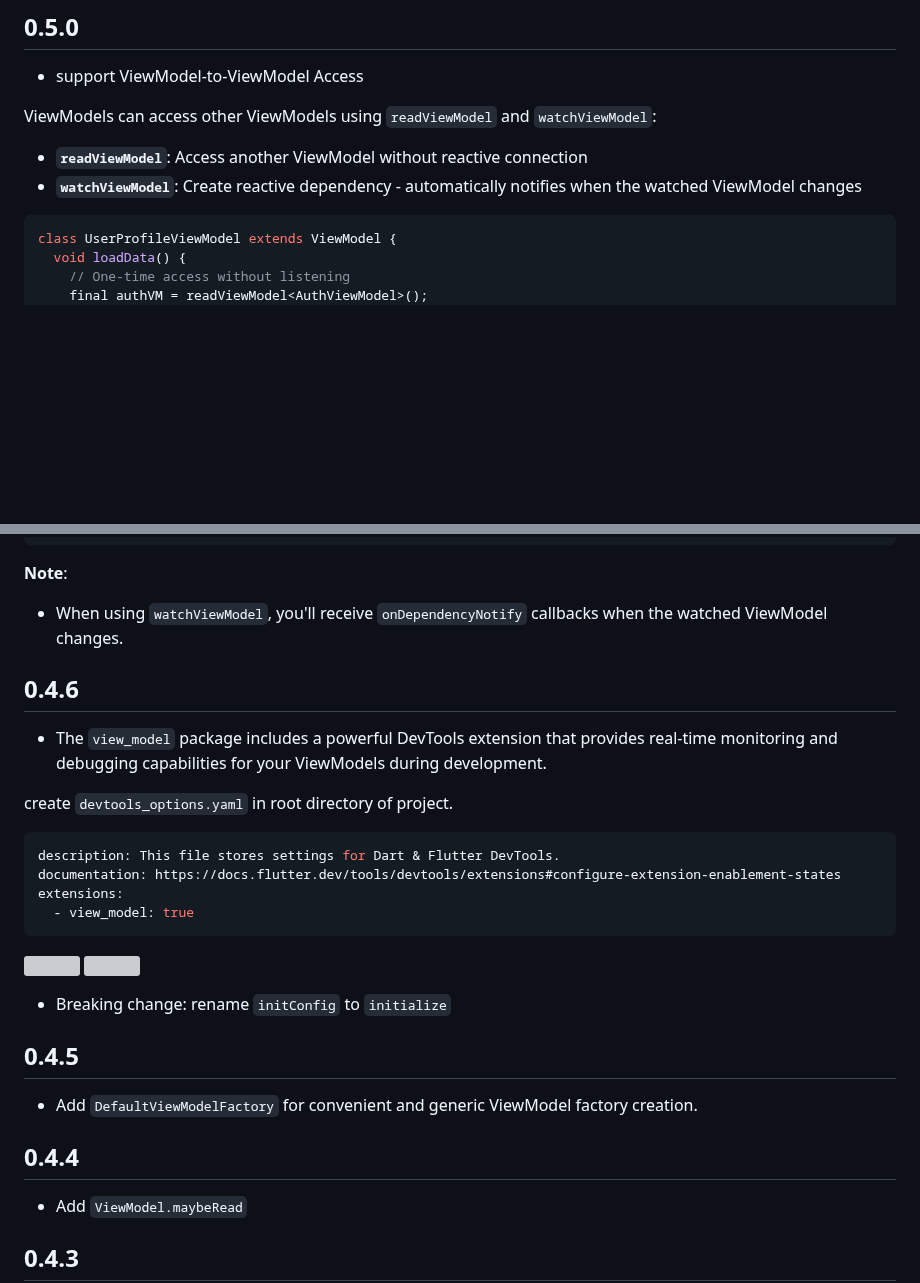
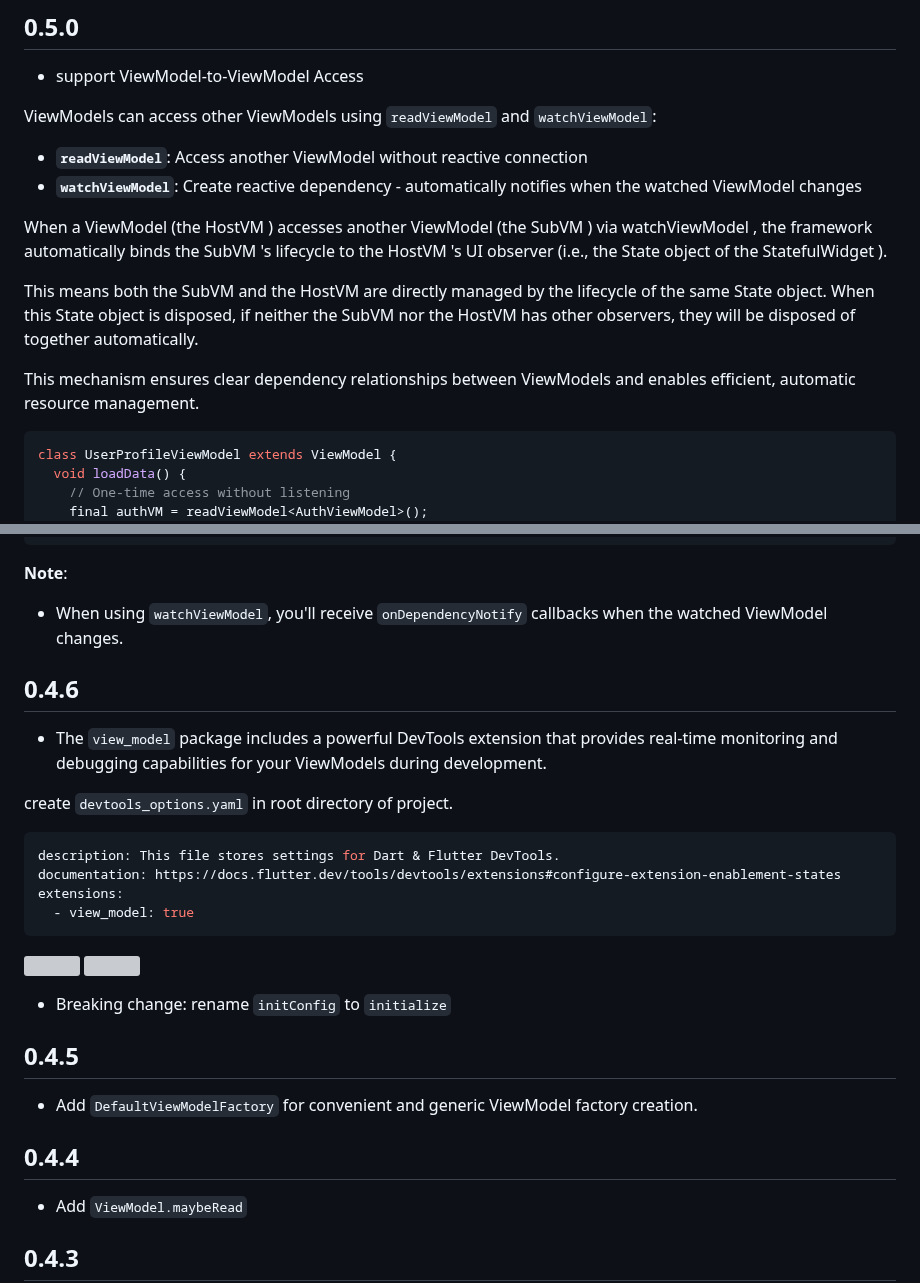
Before and after one commit to lwj1994/flutter_view_model, a Markdown page: packages/view_model/CHANGELOG.md, 2 parts joined by grey strips. Drawn GitHub-style; blank space fills up the shorter version; grey boxes are pictures that could not be loaded.

````diff
--- a/packages/view_model/CHANGELOG.md
+++ b/packages/view_model/CHANGELOG.md
@@ -5,7 +5,19 @@
 ViewModels can access other ViewModels using `readViewModel` and `watchViewModel`:
 
 - **`readViewModel`**: Access another ViewModel without reactive connection
-- **`watchViewModel`**: Create reactive dependency - automatically notifies when the watched ViewModel changes
+- **`watchViewModel`**: Create reactive dependency - automatically notifies when the watched
+  ViewModel changes
+
+When a ViewModel (the HostVM ) accesses another ViewModel (the SubVM ) via watchViewModel , the
+framework automatically binds the SubVM 's lifecycle to the HostVM 's UI observer (i.e., the State
+object of the StatefulWidget ).
+
+This means both the SubVM and the HostVM are directly managed by the lifecycle of the same State
+object. When this State object is disposed, if neither the SubVM nor the HostVM has other observers,
+they will be disposed of together automatically.
+
+This mechanism ensures clear dependency relationships between ViewModels and enables efficient,
+automatic resource management.
 
 ```dart
 class UserProfileViewModel extends ViewModel {
@@ -44,18 +56,16 @@ class UserProfileViewModel extends ViewModel {
 ```
 
 **Note**:
-- When using `watchViewModel`, you'll receive `onDependencyNotify` callbacks when the watched ViewModel changes.
 
-
-
+- When using `watchViewModel`, you'll receive `onDependencyNotify` callbacks when the watched
+  ViewModel changes.
 
 ## 0.4.6
+
 * The `view_model` package includes a powerful DevTools extension that provides real-time monitoring
-and debugging capabilities for your ViewModels during development.
+  and debugging capabilities for your ViewModels during development.
 
 create `devtools_options.yaml` in root directory of project.
-
-
 
 ```yaml
 description: This file stores settings for Dart & Flutter DevTools.
@@ -67,15 +77,14 @@ extensions:
 ![](https://i.imgur.com/5itXPYD.png)
 ![](https://imgur.com/83iOQhy.png)
 
-
 * Breaking change: rename `initConfig` to `initialize`
 
+## 0.4.5
 
-## 0.4.5
 * Add `DefaultViewModelFactory` for convenient and generic ViewModel factory creation.
 
+## 0.4.4
 
-## 0.4.4
 * Add `ViewModel.maybeRead`
 
 ## 0.4.3
````
